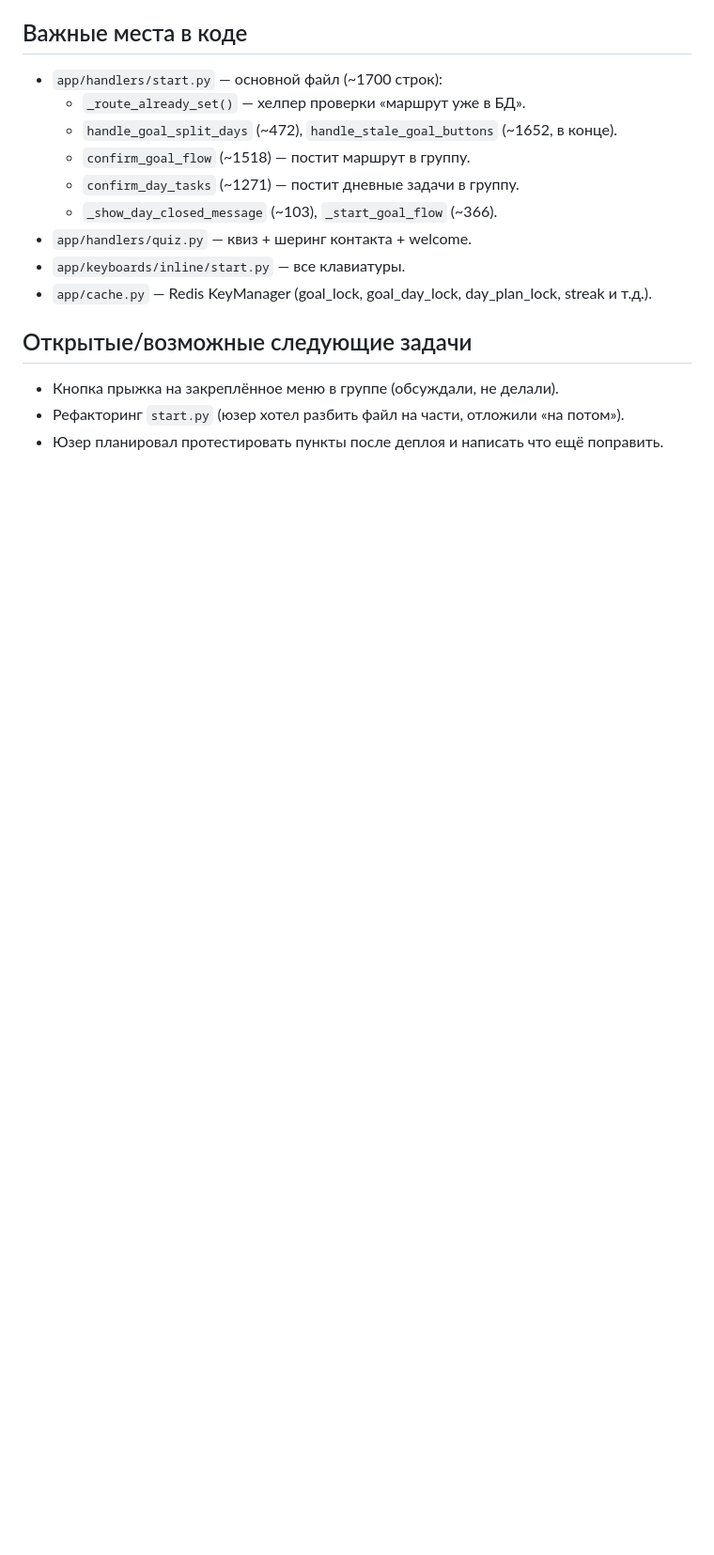
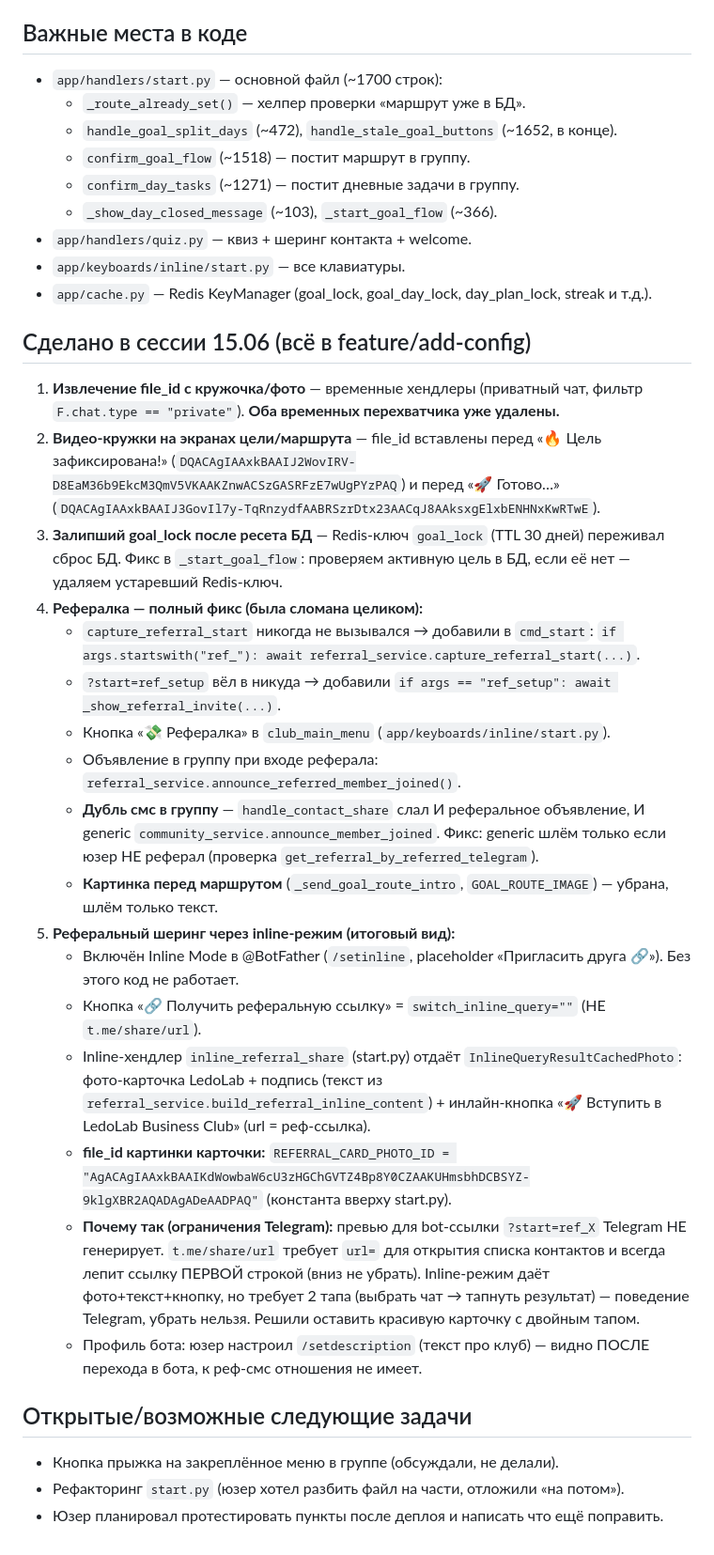
Before and after one commit to LedolabAgency/Ledolab-main-2, a Markdown page: SESSION_NOTES.md, the part around the change. Shown at 94% size. Rendered like a GitHub page; blank space fills up the shorter version.

Commit message:
docs: log session 15.06 work (referral inline card, fixes) in SESSION_NOTES
https://claude.ai/code/session_013W38tz3YmSsJ7cepHHoYmL

```diff
--- a/SESSION_NOTES.md
+++ b/SESSION_NOTES.md
@@ -51,6 +51,25 @@
 - `app/keyboards/inline/start.py` — все клавиатуры.
 - `app/cache.py` — Redis KeyManager (goal_lock, goal_day_lock, day_plan_lock, streak и т.д.).
 
+## Сделано в сессии 15.06 (всё в feature/add-config)
+1. **Извлечение file_id с кружочка/фото** — временные хендлеры (приватный чат, фильтр `F.chat.type == "private"`). **Оба временных перехватчика уже удалены.**
+2. **Видео-кружки на экранах цели/маршрута** — file_id вставлены перед «🔥 Цель зафиксирована!» (`DQACAgIAAxkBAAIJ2WovIRV-D8EaM36b9EkcM3QmV5VKAAKZnwACSzGASRFzE7wUgPYzPAQ`) и перед «🚀 Готово…» (`DQACAgIAAxkBAAIJ3GovIl7y-TqRnzydfAABRSzrDtx23AACqJ8AAksxgElxbENHNxKwRTwE`).
+3. **Залипший goal_lock после ресета БД** — Redis-ключ `goal_lock` (TTL 30 дней) переживал сброс БД. Фикс в `_start_goal_flow`: проверяем активную цель в БД, если её нет — удаляем устаревший Redis-ключ.
+4. **Рефералка — полный фикс (была сломана целиком):**
+   - `capture_referral_start` никогда не вызывался → добавили в `cmd_start`: `if args.startswith("ref_"): await referral_service.capture_referral_start(...)`.
+   - `?start=ref_setup` вёл в никуда → добавили `if args == "ref_setup": await _show_referral_invite(...)`.
+   - Кнопка «💸 Рефералка» в `club_main_menu` (`app/keyboards/inline/start.py`).
+   - Объявление в группу при входе реферала: `referral_service.announce_referred_member_joined()`.
+   - **Дубль смс в группу** — `handle_contact_share` слал И реферальное объявление, И generic `community_service.announce_member_joined`. Фикс: generic шлём только если юзер НЕ реферал (проверка `get_referral_by_referred_telegram`).
+   - **Картинка перед маршрутом** (`_send_goal_route_intro`, `GOAL_ROUTE_IMAGE`) — убрана, шлём только текст.
+5. **Реферальный шеринг через inline-режим (итоговый вид):**
+   - Включён Inline Mode в @BotFather (`/setinline`, placeholder «Пригласить друга 🔗»). Без этого код не работает.
+   - Кнопка «🔗 Получить реферальную ссылку» = `switch_inline_query=""` (НЕ `t.me/share/url`).
+   - Inline-хендлер `inline_referral_share` (start.py) отдаёт `InlineQueryResultCachedPhoto`: фото-карточка LedoLab + подпись (текст из `referral_service.build_referral_inline_content`) + инлайн-кнопка «🚀 Вступить в LedoLab Business Club» (url = реф-ссылка).
+   - **file_id картинки карточки:** `REFERRAL_CARD_PHOTO_ID = "AgACAgIAAxkBAAIKdWowbaW6cU3zHGChGVTZ4Bp8Y0CZAAKUHmsbhDCBSYZ-9klgXBR2AQADAgADeAADPAQ"` (константа вверху start.py).
+   - **Почему так (ограничения Telegram):** превью для bot-ссылки `?start=ref_X` Telegram НЕ генерирует. `t.me/share/url` требует `url=` для открытия списка контактов и всегда лепит ссылку ПЕРВОЙ строкой (вниз не убрать). Inline-режим даёт фото+текст+кнопку, но требует 2 тапа (выбрать чат → тапнуть результат) — поведение Telegram, убрать нельзя. Решили оставить красивую карточку с двойным тапом.
+   - Профиль бота: юзер настроил `/setdescription` (текст про клуб) — видно ПОСЛЕ перехода в бота, к реф-смс отношения не имеет.
+
 ## Открытые/возможные следующие задачи
 - Кнопка прыжка на закреплённое меню в группе (обсуждали, не делали).
 - Рефакторинг `start.py` (юзер хотел разбить файл на части, отложили «на потом»).
```
